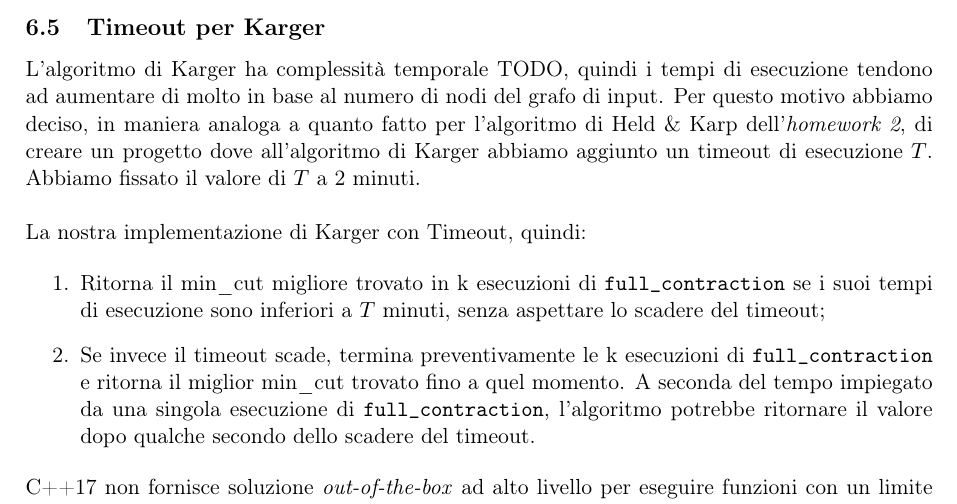
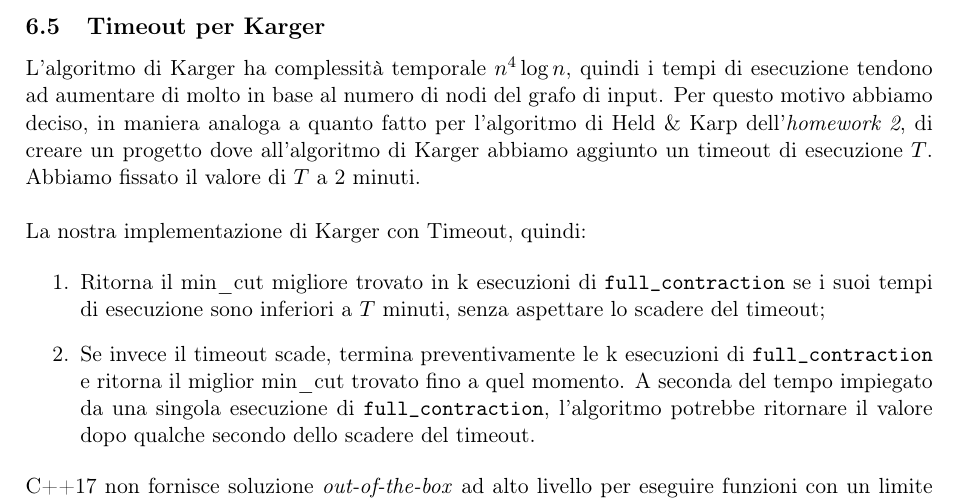
Before and after one commit to jkomyno/algorithms-hw3, a LaTeX document (report/main.tex): part of page 11 of 30, cut so that both start at the same text. Compiled offline with pdfLaTeX.

Commit message:
Updated Karger complexity

```diff
--- a/report/main.tex
+++ b/report/main.tex
@@ -101,7 +101,7 @@
   \newcommand\complexityDFSPreorderTime[0]{\complexity{$n$}}
   \newcommand\complexityHeuristicInsertionTime[0]{\complexity{$n^2$}}
   \newcommand\complexityHeldKarpSpace[0]{\complexity{$n \cdot 2^n$}}
-  \newcommand\complexityKargerTime[0]{TODO}
+  \newcommand\complexityKargerTime[0]{$n^4 \log n$}
 
   \newcommand\bigO[1]{\mathcal{O}(#1)}
 
```
